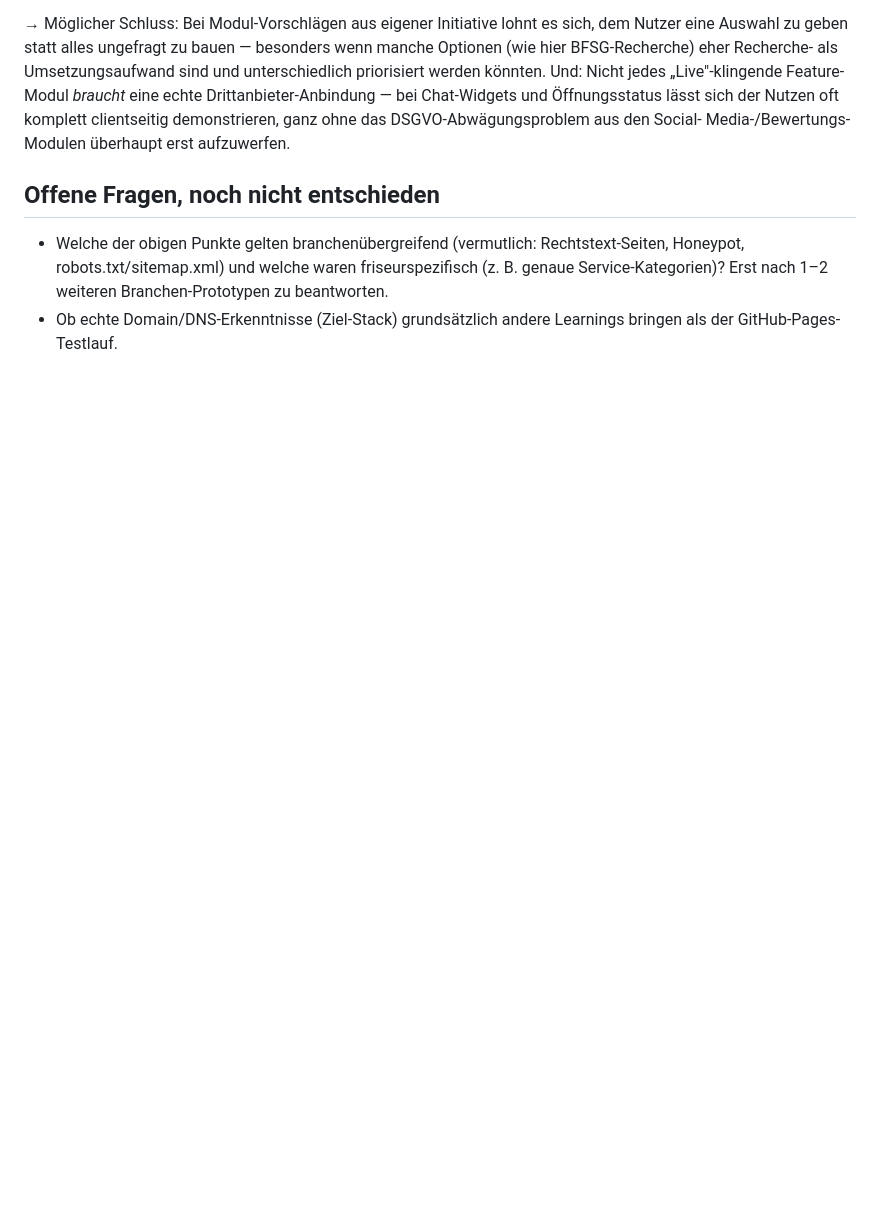
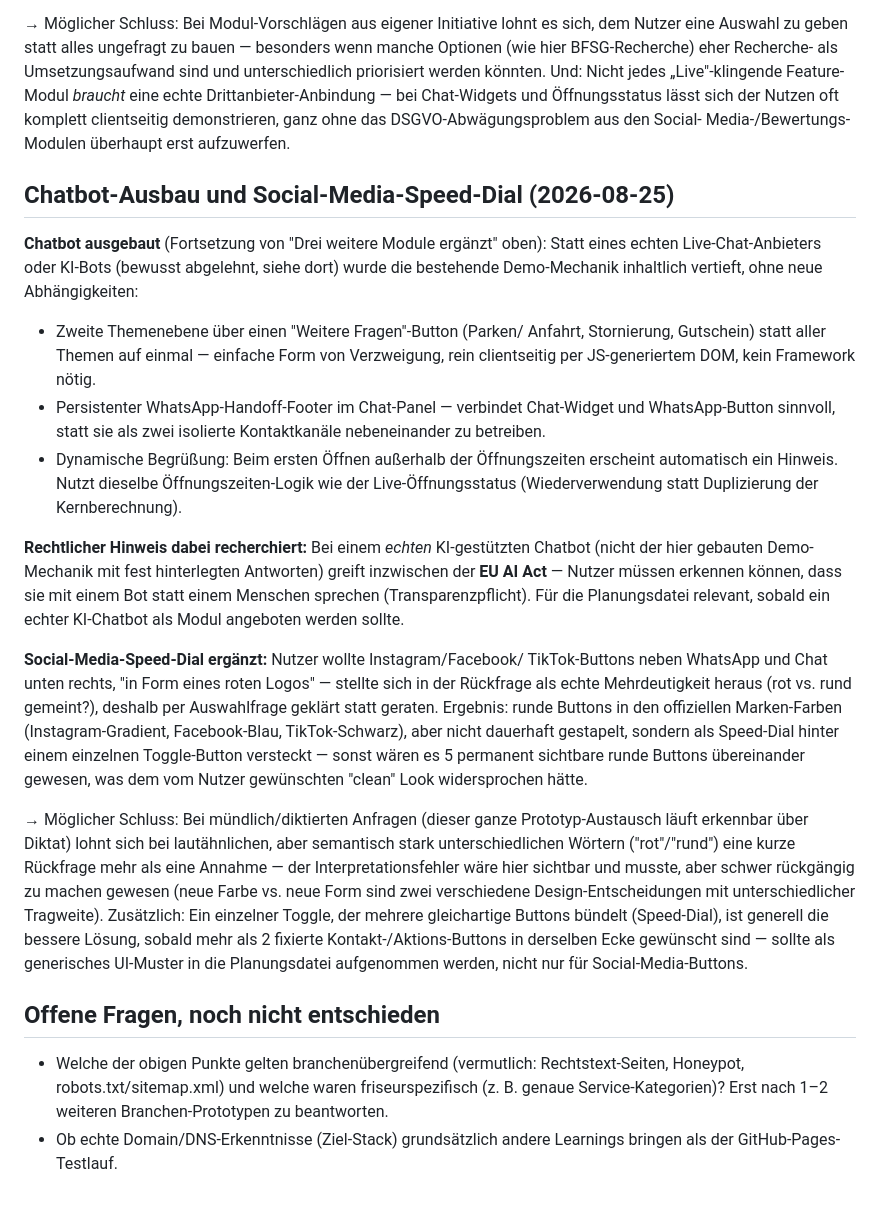
Before and after one commit to DandyLion22/website-builder-mas, a Markdown page: prototyp/erkenntnisse.md, the part around the change. Rendered like a GitHub page; blank space fills up the shorter version.

Commit message:
Erkenntnis zu Chatbot-Ausbau und Social-Media-Speed-Dial ergänzen
Co-Authored-By: Claude Sonnet 5 <noreply@anthropic.com>

```diff
--- a/prototyp/erkenntnisse.md
+++ b/prototyp/erkenntnisse.md
@@ -912,6 +912,55 @@ werden könnten. Und: Nicht jedes „Live"-klingende Feature-Modul
 demonstrieren, ganz ohne das DSGVO-Abwägungsproblem aus den Social-
 Media-/Bewertungs-Modulen überhaupt erst aufzuwerfen.
 
+## Chatbot-Ausbau und Social-Media-Speed-Dial (2026-08-25)
+
+**Chatbot ausgebaut** (Fortsetzung von "Drei weitere Module ergänzt"
+oben): Statt eines echten Live-Chat-Anbieters oder KI-Bots (bewusst
+abgelehnt, siehe dort) wurde die bestehende Demo-Mechanik inhaltlich
+vertieft, ohne neue Abhängigkeiten:
+- Zweite Themenebene über einen "Weitere Fragen"-Button (Parken/
+  Anfahrt, Stornierung, Gutschein) statt aller Themen auf einmal —
+  einfache Form von Verzweigung, rein clientseitig per JS-generiertem
+  DOM, kein Framework nötig.
+- Persistenter WhatsApp-Handoff-Footer im Chat-Panel — verbindet
+  Chat-Widget und WhatsApp-Button sinnvoll, statt sie als zwei isolierte
+  Kontaktkanäle nebeneinander zu betreiben.
+- Dynamische Begrüßung: Beim ersten Öffnen außerhalb der Öffnungszeiten
+  erscheint automatisch ein Hinweis. Nutzt dieselbe Öffnungszeiten-Logik
+  wie der Live-Öffnungsstatus (Wiederverwendung statt Duplizierung der
+  Kernberechnung).
+
+**Rechtlicher Hinweis dabei recherchiert:** Bei einem *echten*
+KI-gestützten Chatbot (nicht der hier gebauten Demo-Mechanik mit fest
+hinterlegten Antworten) greift inzwischen der **EU AI Act** — Nutzer
+müssen erkennen können, dass sie mit einem Bot statt einem Menschen
+sprechen (Transparenzpflicht). Für die Planungsdatei relevant, sobald
+ein echter KI-Chatbot als Modul angeboten werden sollte.
+
+**Social-Media-Speed-Dial ergänzt:** Nutzer wollte Instagram/Facebook/
+TikTok-Buttons neben WhatsApp und Chat unten rechts, "in Form eines
+roten Logos" — stellte sich in der Rückfrage als echte Mehrdeutigkeit
+heraus (rot vs. rund gemeint?), deshalb per Auswahlfrage geklärt statt
+geraten. Ergebnis: runde Buttons in den offiziellen Marken-Farben
+(Instagram-Gradient, Facebook-Blau, TikTok-Schwarz), aber nicht dauerhaft
+gestapelt, sondern als Speed-Dial hinter einem einzelnen Toggle-Button
+versteckt — sonst wären es 5 permanent sichtbare runde Buttons
+übereinander gewesen, was dem vom Nutzer gewünschten "clean" Look
+widersprochen hätte.
+
+→ Möglicher Schluss: Bei mündlich/diktierten Anfragen (dieser ganze
+Prototyp-Austausch läuft erkennbar über Diktat) lohnt sich bei
+lautähnlichen, aber semantisch stark unterschiedlichen Wörtern
+("rot"/"rund") eine kurze Rückfrage mehr als eine Annahme — der
+Interpretationsfehler wäre hier sichtbar und musste, aber schwer
+rückgängig zu machen gewesen (neue Farbe vs. neue Form sind zwei
+verschiedene Design-Entscheidungen mit unterschiedlicher Tragweite).
+Zusätzlich: Ein einzelner Toggle, der mehrere gleichartige Buttons
+bündelt (Speed-Dial), ist generell die bessere Lösung, sobald mehr als
+2 fixierte Kontakt-/Aktions-Buttons in derselben Ecke gewünscht sind —
+sollte als generisches UI-Muster in die Planungsdatei aufgenommen
+werden, nicht nur für Social-Media-Buttons.
+
 ## Offene Fragen, noch nicht entschieden
 
 - Welche der obigen Punkte gelten branchenübergreifend (vermutlich:
```
